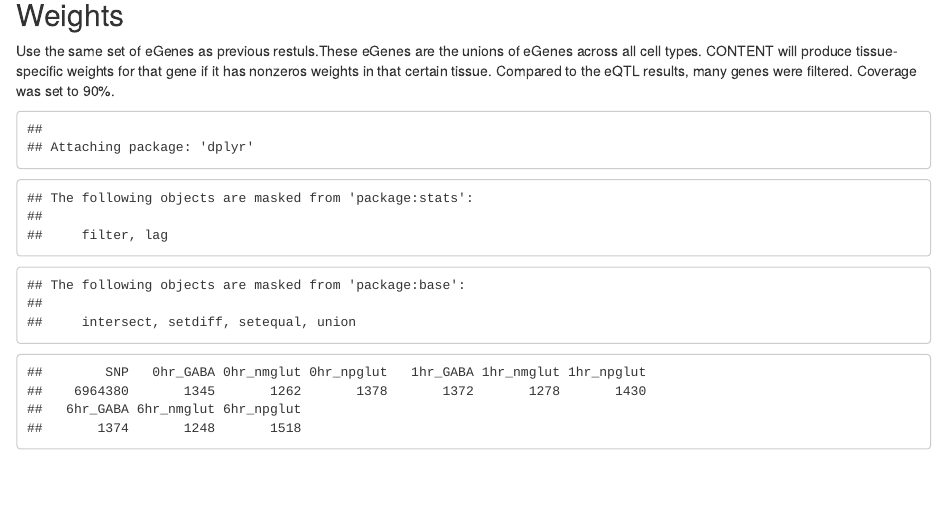
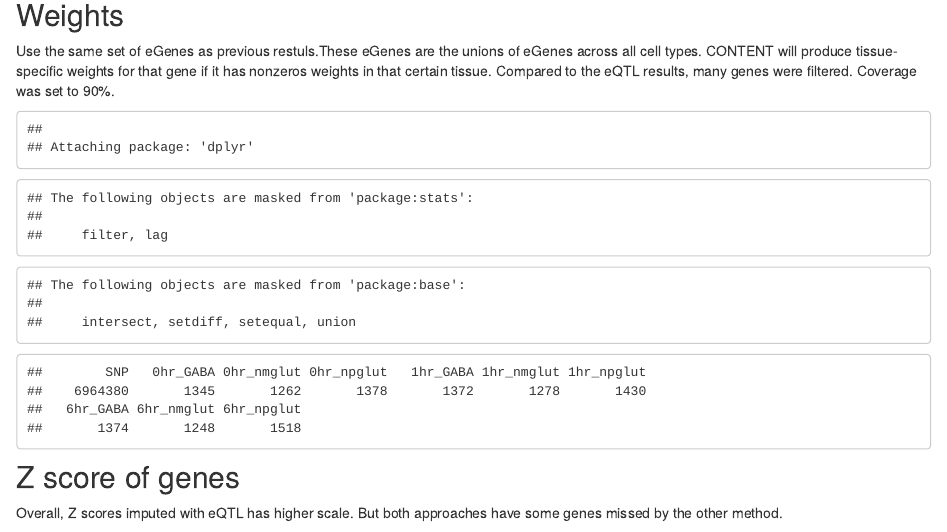
Before and after one commit to LifanLiang/neuron_stim_eQTL100, an R Markdown document (analysis/CONTENT_cTWAS_SCZ.Rmd): the page in a window 1100 px wide, from 240 px down. Rendered offline with R 4.5, knitr and Pandoc, with nearby package versions; drawn as R Markdown's standard HTML page in place of the format the file asks for; some code elsewhere in the file could not run offline.

Commit message:
wflow_publish(c("analysis", "docs"))

````diff
--- a/analysis/CONTENT_cTWAS_SCZ.Rmd
+++ b/analysis/CONTENT_cTWAS_SCZ.Rmd
@@ -16,3 +16,7 @@ library(dplyr)
 ctwas.params <- readRDS("data/CONTENT_SCZ_cTWAS_params.rds")
 ctwas.params$group_size[c(1,2,5,8,3,6,9,4,7,10)]
 ```
+
+## Z score of genes
+
+Overall, Z scores imputed with eQTL has higher scale. But both approaches have some genes missed by the other method.
````
Also changed, not shown: analysis/CONTENT_cTWAS_SCZ.Rmd (6 more changed lines), 7 other files.
